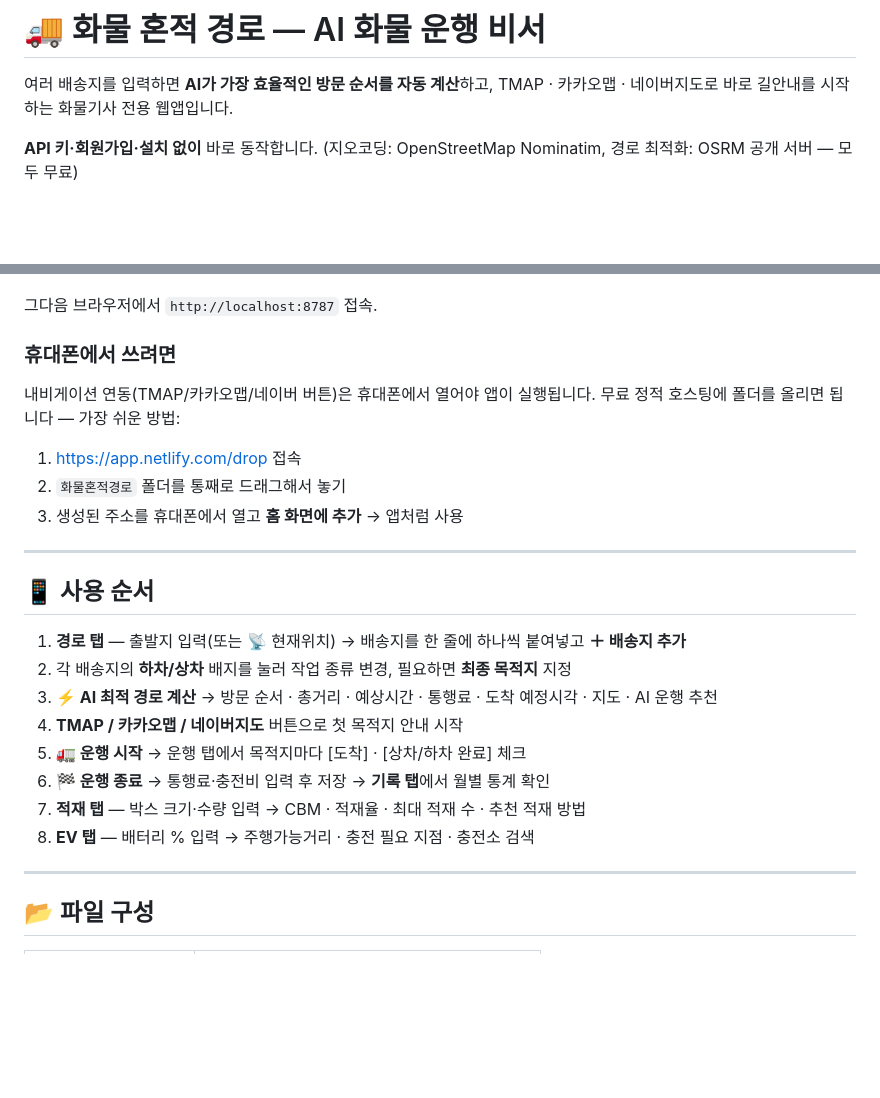
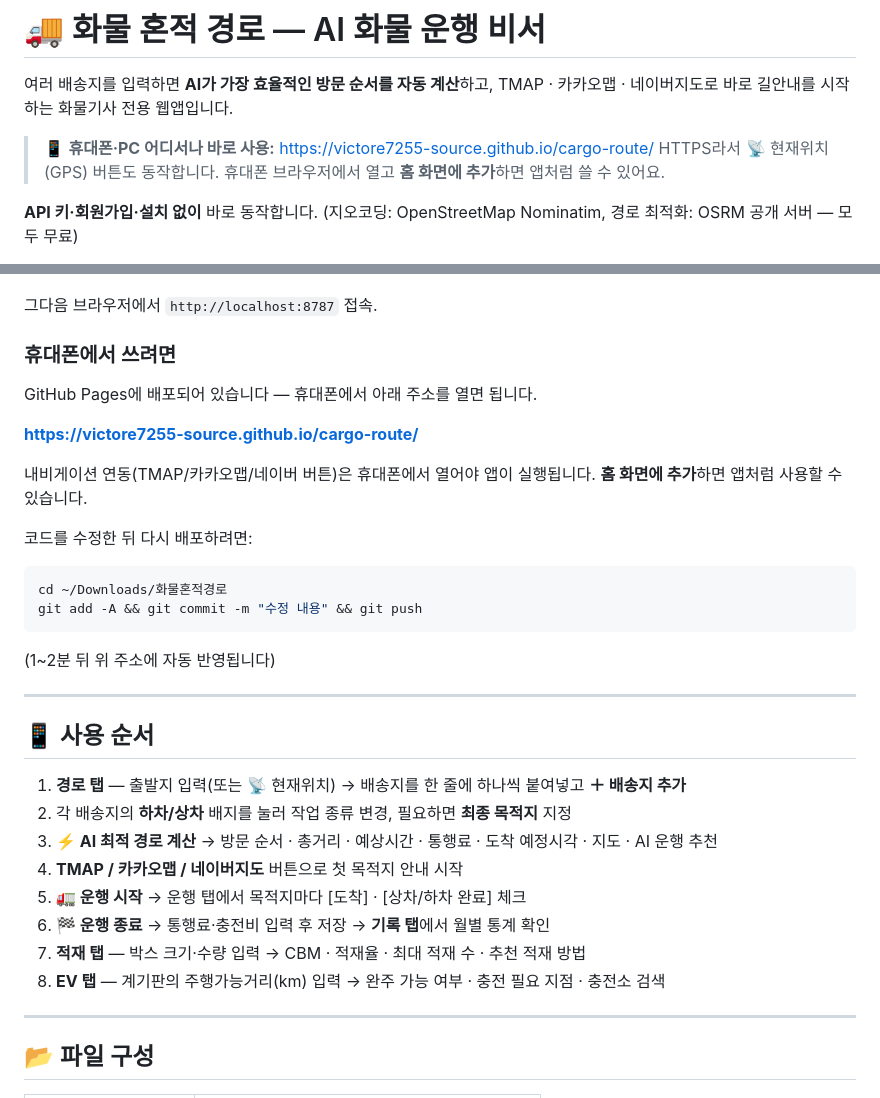
Before and after one commit to victore7255-source/cargo-route, a Markdown page: README.md, 2 parts joined by grey strips. Drawn GitHub-style; blank space fills up the shorter version.

Commit message:
README: GitHub Pages 배포 주소 및 재배포 방법 추가
Co-Authored-By: Claude Fable 5 <noreply@anthropic.com>

````diff
--- a/README.md
+++ b/README.md
@@ -2,6 +2,9 @@
 
 여러 배송지를 입력하면 **AI가 가장 효율적인 방문 순서를 자동 계산**하고,
 TMAP · 카카오맵 · 네이버지도로 바로 길안내를 시작하는 화물기사 전용 웹앱입니다.
+
+> 📱 **휴대폰·PC 어디서나 바로 사용:** https://victore7255-source.github.io/cargo-route/
+> HTTPS라서 📡 현재위치(GPS) 버튼도 동작합니다. 휴대폰 브라우저에서 열고 **홈 화면에 추가**하면 앱처럼 쓸 수 있어요.
 
 **API 키·회원가입·설치 없이** 바로 동작합니다.
 (지오코딩: OpenStreetMap Nominatim, 경로 최적화: OSRM 공개 서버 — 모두 무료)
@@ -32,12 +35,20 @@ python3 -m http.server 8787
 
 ### 휴대폰에서 쓰려면
 
+GitHub Pages에 배포되어 있습니다 — 휴대폰에서 아래 주소를 열면 됩니다.
+
+**https://victore7255-source.github.io/cargo-route/**
+
 내비게이션 연동(TMAP/카카오맵/네이버 버튼)은 휴대폰에서 열어야 앱이 실행됩니다.
-무료 정적 호스팅에 폴더를 올리면 됩니다 — 가장 쉬운 방법:
+**홈 화면에 추가**하면 앱처럼 사용할 수 있습니다.
 
-1. https://app.netlify.com/drop 접속
-2. `화물혼적경로` 폴더를 통째로 드래그해서 놓기
-3. 생성된 주소를 휴대폰에서 열고 **홈 화면에 추가** → 앱처럼 사용
+코드를 수정한 뒤 다시 배포하려면:
+
+```bash
+cd ~/Downloads/화물혼적경로
+git add -A && git commit -m "수정 내용" && git push
+```
+(1~2분 뒤 위 주소에 자동 반영됩니다)
 
 ---
 
@@ -50,7 +61,7 @@ python3 -m http.server 8787
 5. **🚛 운행 시작** → 운행 탭에서 목적지마다 [도착] · [상차/하차 완료] 체크
 6. **🏁 운행 종료** → 통행료·충전비 입력 후 저장 → **기록 탭**에서 월별 통계 확인
 7. **적재 탭** — 박스 크기·수량 입력 → CBM · 적재율 · 최대 적재 수 · 추천 적재 방법
-8. **EV 탭** — 배터리 % 입력 → 주행가능거리 · 충전 필요 지점 · 충전소 검색
+8. **EV 탭** — 계기판의 주행가능거리(km) 입력 → 완주 가능 여부 · 충전 필요 지점 · 충전소 검색
 
 ---
 
````
